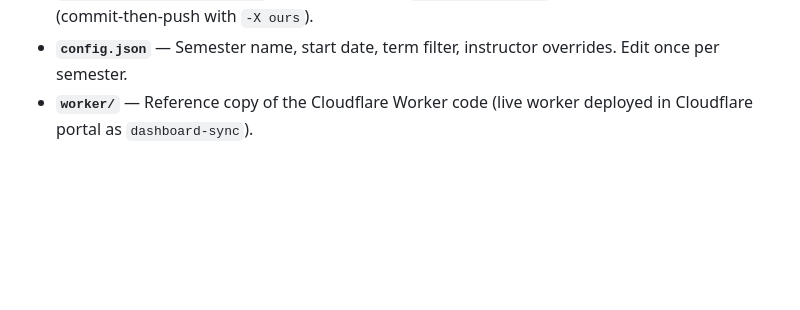
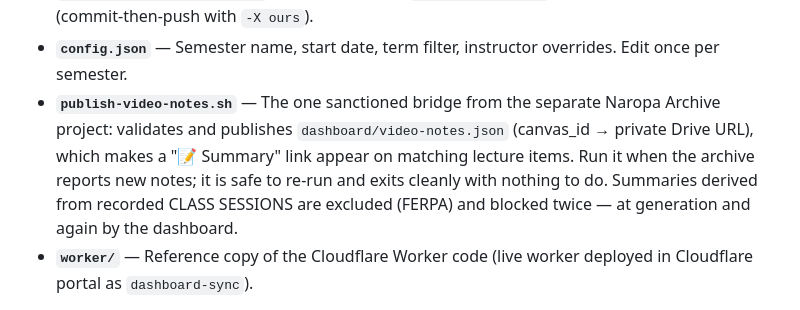
Before and after one commit to tbfitzsimmons/canvas-dashboard, a Markdown page: README.md, the part around the change. Rendered like a GitHub page; blank space fills up the shorter version.

Commit message:
Docs: correct stale regression-guard fact, record Drive-sync blocker and scope-check result, document the publish bridge in README

```diff
--- a/README.md
+++ b/README.md
@@ -38,6 +38,13 @@ Browser check-offs ──► Cloudflare Worker (dashboard-sync)
 - **`dashboard/index.html`** — Static HTML/JS (no build step). Weekly columns, progress bar, urgency highlights. "Refresh Now" button triggers a sync via Cloudflare Worker. **Check-offs sync across devices** via timestamped records in Cloudflare KV — checks *and unchecks* propagate within ~30s; latest toggle wins on conflict. Each device pairs once by opening the bookmark URL (`#t=…`); the token then persists on-device. The masthead's **📥 backup** link downloads a JSON snapshot; "unpair this device" + reopening the bookmark re-pairs.
 - **`.github/workflows/sync.yml`** — Monday cron + `workflow_dispatch`. Race-condition safe (commit-then-push with `-X ours`).
 - **`config.json`** — Semester name, start date, term filter, instructor overrides. Edit once per semester.
+- **`publish-video-notes.sh`** — The one sanctioned bridge from the separate
+  Naropa Archive project: validates and publishes `dashboard/video-notes.json`
+  (canvas_id → private Drive URL), which makes a "📝 Summary" link appear on
+  matching lecture items. Run it when the archive reports new notes; it is safe
+  to re-run and exits cleanly with nothing to do. Summaries derived from
+  recorded CLASS SESSIONS are excluded (FERPA) and blocked twice — at
+  generation and again by the dashboard.
 - **`worker/`** — Reference copy of the Cloudflare Worker code (live worker deployed in Cloudflare portal as `dashboard-sync`).
 
 The Canvas token never lives in the repo — it's stored as the `CANVAS_TOKEN` GitHub Secret, encrypted by GitHub, only visible to the running workflow.
```
Also changed, not shown: CLAUDE.md (+24 -4 lines).
